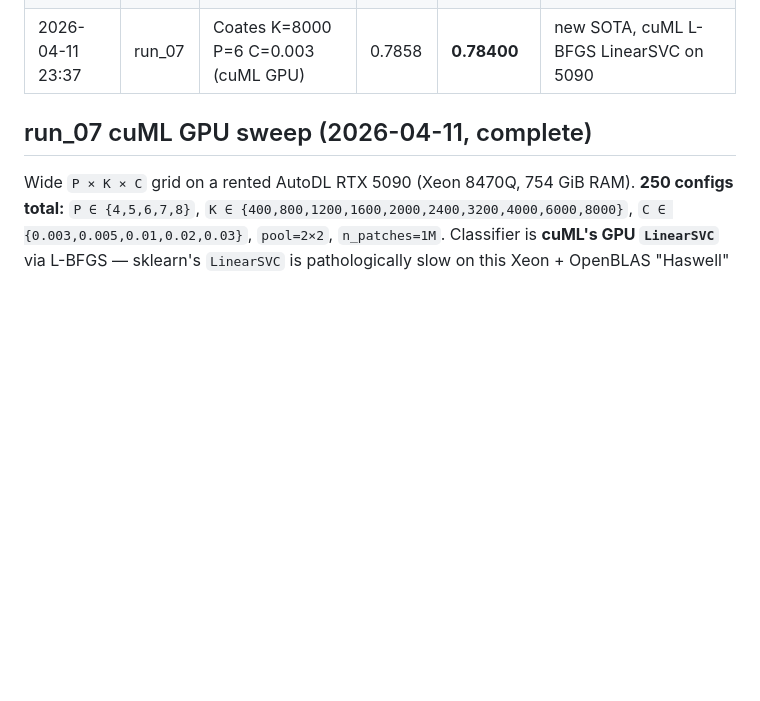
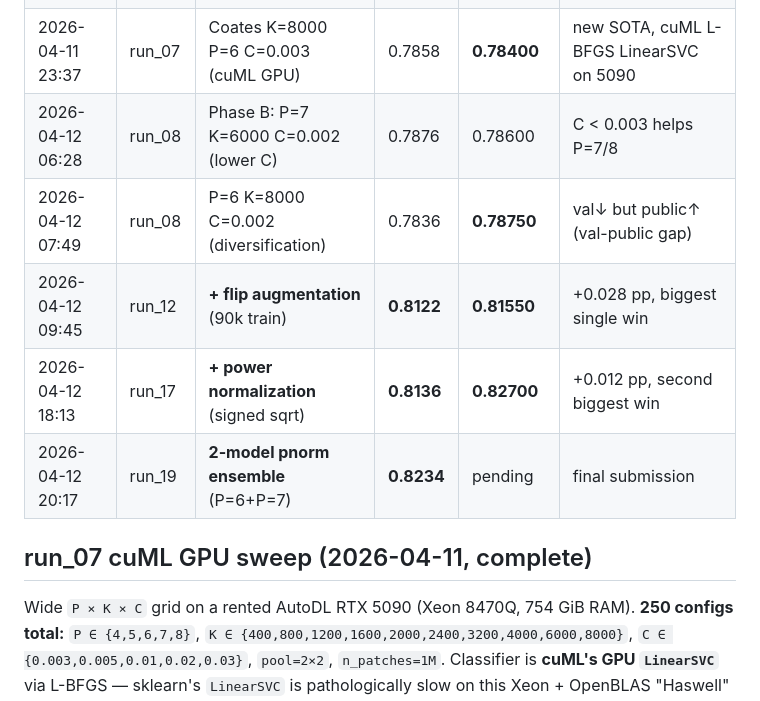
Before and after one commit to Yilinss27/Image-Classification-COMP3314, a Markdown page: README.md, the part around one of its changes. Rendered like a GitHub page; blank space fills up the shorter version.

```diff
--- a/README.md
+++ b/README.md
@@ -19,6 +19,11 @@ Running log of every time a new best-so-far validation accuracy was hit. Updated
 | 2026-04-11 08:17 | run_05 | Coates K=1600 P=6 C=0.01 (GPU) | 0.7678 | **0.77400** | full refit submitted |
 | 2026-04-11 15:39 | run_06 | Coates K=3200 P=6 C=0.01 | — | 0.77150 | K=3200 slightly worse than K=1600 (diminishing returns) |
 | 2026-04-11 23:37 | run_07 | Coates K=8000 P=6 C=0.003 (cuML GPU) | 0.7858 | **0.78400** | new SOTA, cuML L-BFGS LinearSVC on 5090 |
+| 2026-04-12 06:28 | run_08 | Phase B: P=7 K=6000 C=0.002 (lower C) | 0.7876 | 0.78600 | C < 0.003 helps P=7/8 |
+| 2026-04-12 07:49 | run_08 | P=6 K=8000 C=0.002 (diversification) | 0.7836 | **0.78750** | val↓ but public↑ (val-public gap) |
+| 2026-04-12 09:45 | run_12 | **+ flip augmentation** (90k train) | **0.8122** | **0.81550** | +0.028 pp, biggest single win |
+| 2026-04-12 18:13 | run_17 | **+ power normalization** (signed sqrt) | **0.8136** | **0.82700** | +0.012 pp, second biggest win |
+| 2026-04-12 20:17 | run_19 | **2-model pnorm ensemble** (P=6+P=7) | **0.8234** | pending | final submission |
 
 ## run_07 cuML GPU sweep (2026-04-11, complete)
 
```
Also changed, not shown: other parts of README.md (+32 -1 lines).
